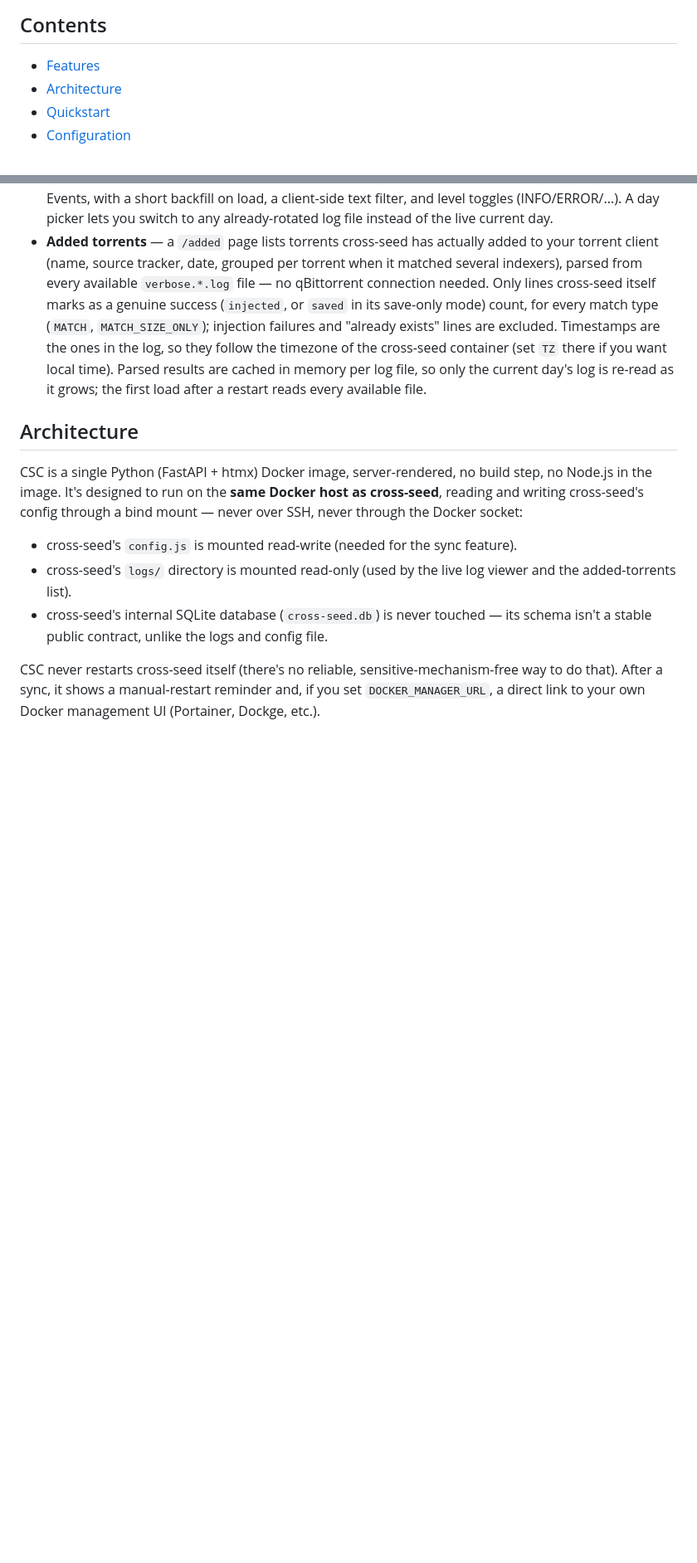
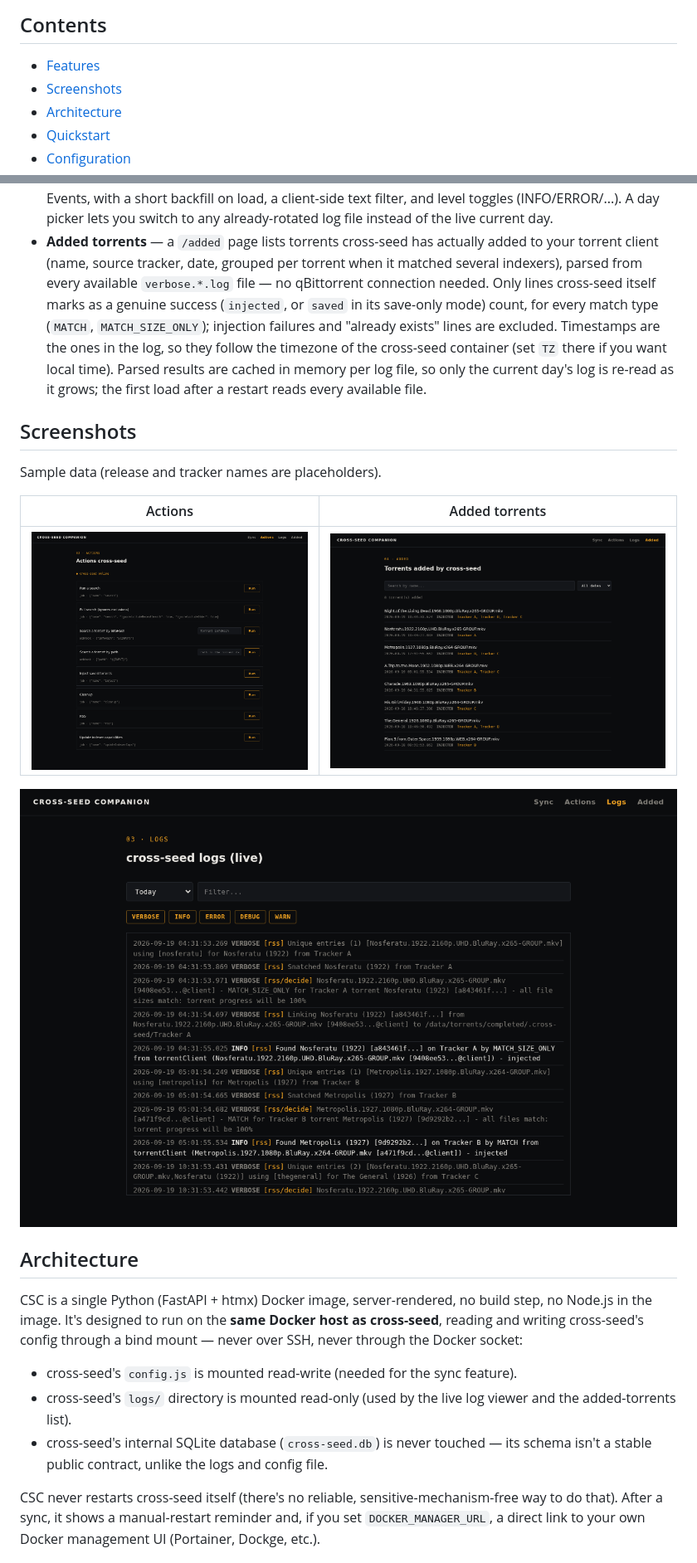
Before and after one commit to exoenjoi/cross-seed-companion, a Markdown page: README.md, 2 parts joined by grey strips. Shown at 83% size. Drawn GitHub-style; pictures changed too: docs/screenshots/actions.png (added), docs/screenshots/added.png (added), docs/screenshots/logs.png (added); blank space fills up the shorter version.

Commit message:
docs: add screenshots (anonymized sample data) to the README
Co-Authored-By: Claude Sonnet 5 <noreply@anthropic.com>

```diff
--- a/README.md
+++ b/README.md
@@ -17,6 +17,7 @@ A self-hosted web companion for [cross-seed](https://www.cross-seed.org/) — th
 ## Contents
 
 - [Features](#features)
+- [Screenshots](#screenshots)
 - [Architecture](#architecture)
 - [Quickstart](#quickstart)
 - [Configuration](#configuration)
@@ -56,6 +57,16 @@ A self-hosted web companion for [cross-seed](https://www.cross-seed.org/) — th
   of the cross-seed container (set `TZ` there if you want local time). Parsed results are cached
   in memory per log file, so only the current day's log is re-read as it
   grows; the first load after a restart reads every available file.
+
+## Screenshots
+
+Sample data (release and tracker names are placeholders).
+
+| Actions | Added torrents |
+|---|---|
+| ![Actions page](docs/screenshots/actions.png) | ![Added torrents page](docs/screenshots/added.png) |
+
+![Live log viewer](docs/screenshots/logs.png)
 
 ## Architecture
 
```
